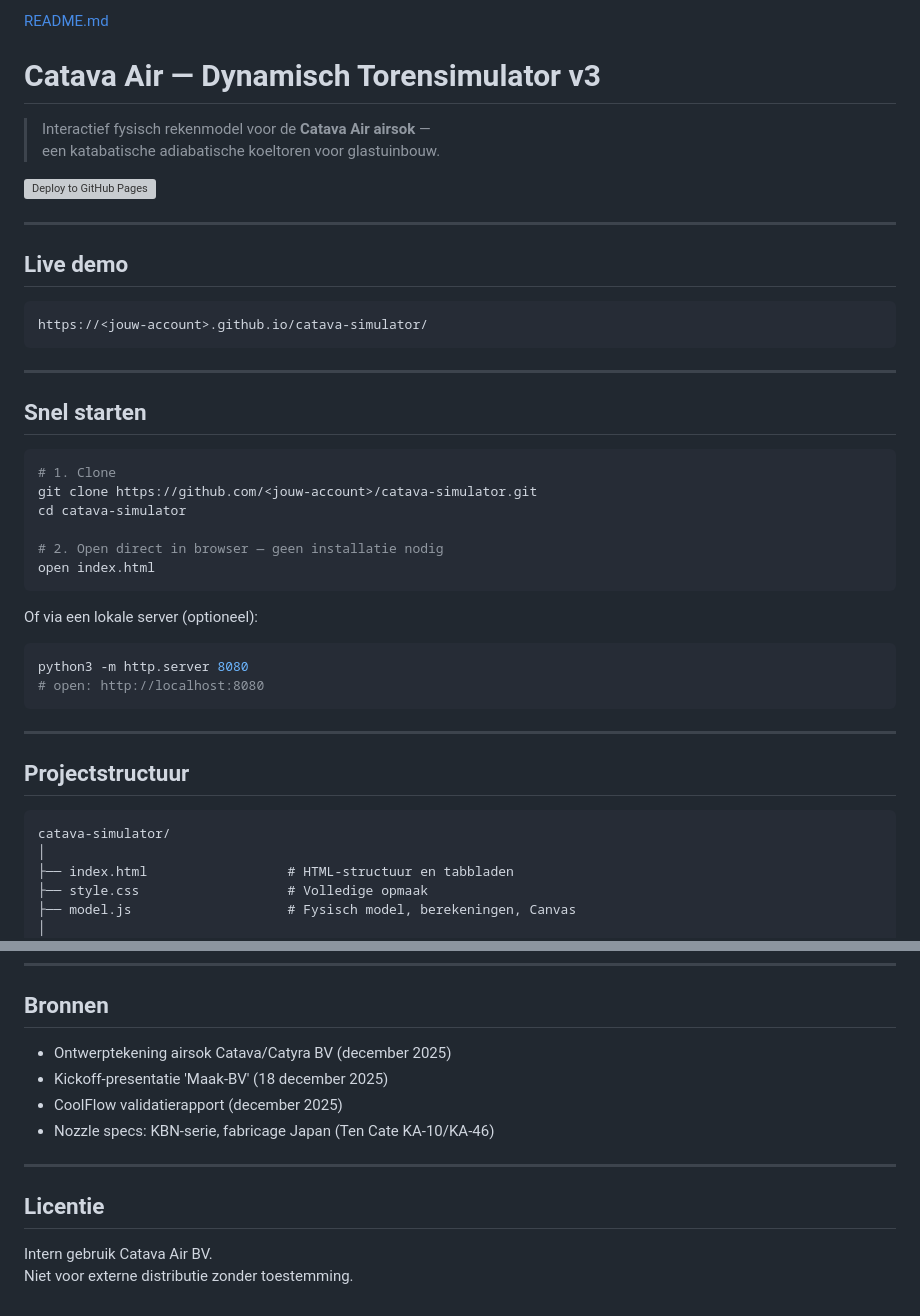
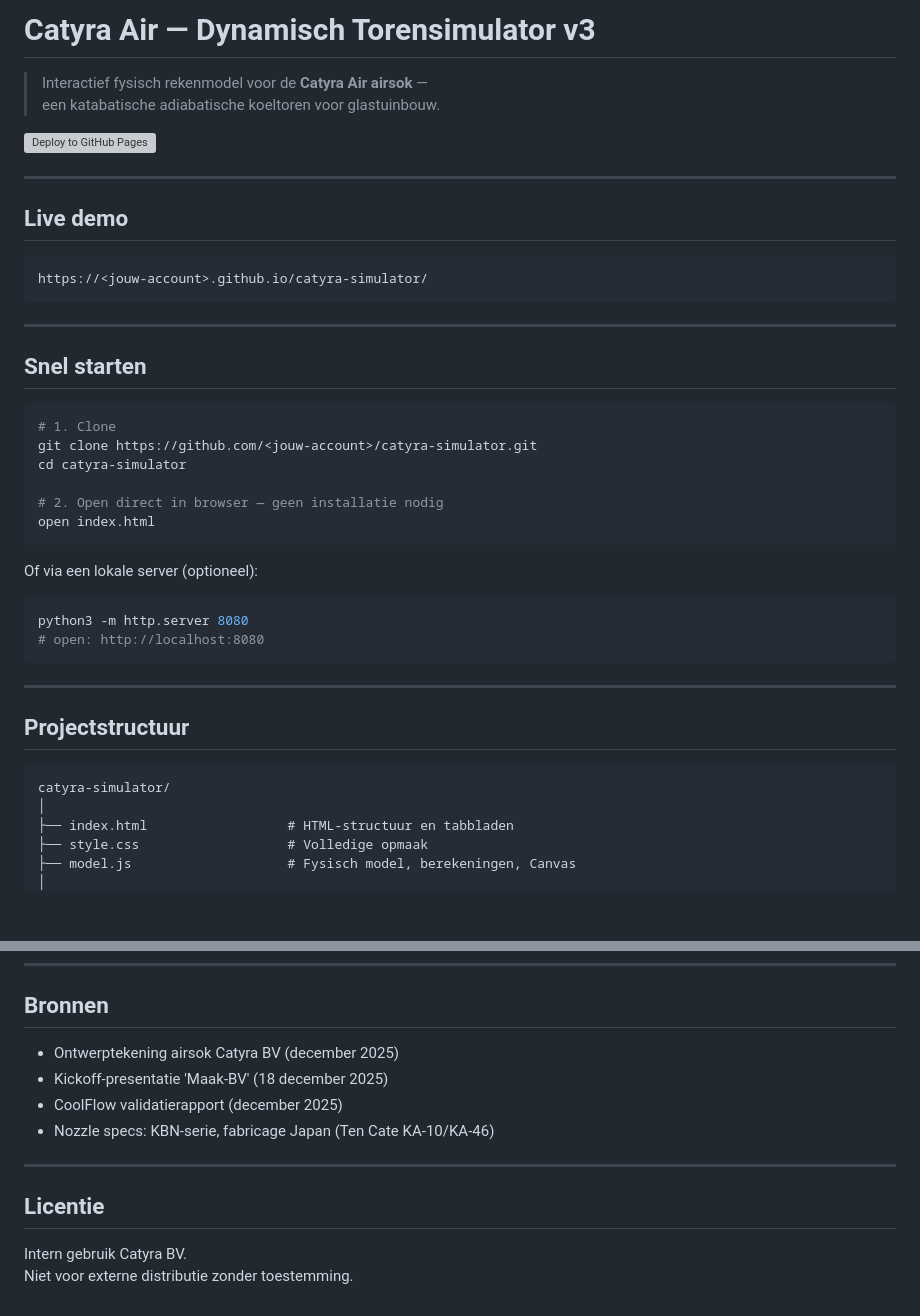
Before and after one commit to peekbv-rgb/Torenperformance, a Markdown page: README.md, 2 parts joined by grey strips. GitHub-like rendering; blank space fills up the shorter version; grey boxes are pictures that could not be loaded.

Commit message:
Rename project from Catava Air to Catyra Air
Updated project name and references from 'Catava Air' to 'Catyra Air'.

````diff
--- a/README.md
+++ b/README.md
@@ -1,6 +1,5 @@
-[README.md](https://github.com/user-attachments/files/28843344/README.md)
-# Catava Air — Dynamisch Torensimulator v3
+# Catyra Air — Dynamisch Torensimulator v3
 
-> Interactief fysisch rekenmodel voor de **Catava Air airsok** —
+> Interactief fysisch rekenmodel voor de **Catyra Air airsok** —
 > een katabatische adiabatische koeltoren voor glastuinbouw.
 
@@ -11,7 +10,7 @@
 ## Live demo
 
 ```
-https://<jouw-account>.github.io/catava-simulator/
+https://<jouw-account>.github.io/catyra-simulator/
 ```
 
 ---
@@ -20,8 +19,8 @@ https://<jouw-account>.github.io/catava-simulator/
 
 ```bash
 # 1. Clone
-git clone https://github.com/<jouw-account>/catava-simulator.git
-cd catava-simulator
+git clone https://github.com/<jouw-account>/catyra-simulator.git
+cd catyra-simulator
 
 # 2. Open direct in browser — geen installatie nodig
 open index.html
@@ -39,7 +38,7 @@ python3 -m http.server 8080
 ## Projectstructuur
 
 ```
-catava-simulator/
+catyra-simulator/
 │
 ├── index.html                  # HTML-structuur en tabbladen
 ├── style.css                   # Volledige opmaak
@@ -158,7 +157,7 @@ npx browser-sync start --server --files "*.html, *.css, *.js"
 
 ## Bronnen
 
-- Ontwerptekening airsok Catava/Catyra BV (december 2025)
+- Ontwerptekening airsok Catyra BV (december 2025)
 - Kickoff-presentatie 'Maak-BV' (18 december 2025)
 - CoolFlow validatierapport (december 2025)
 - Nozzle specs: KBN-serie, fabricage Japan (Ten Cate KA-10/KA-46)
@@ -167,5 +166,5 @@ npx browser-sync start --server --files "*.html, *.css, *.js"
 
 ## Licentie
 
-Intern gebruik Catava Air BV.
+Intern gebruik Catyra BV.
 Niet voor externe distributie zonder toestemming.
````
Also changed, not shown: other parts of README.md (+1 -1 lines).
